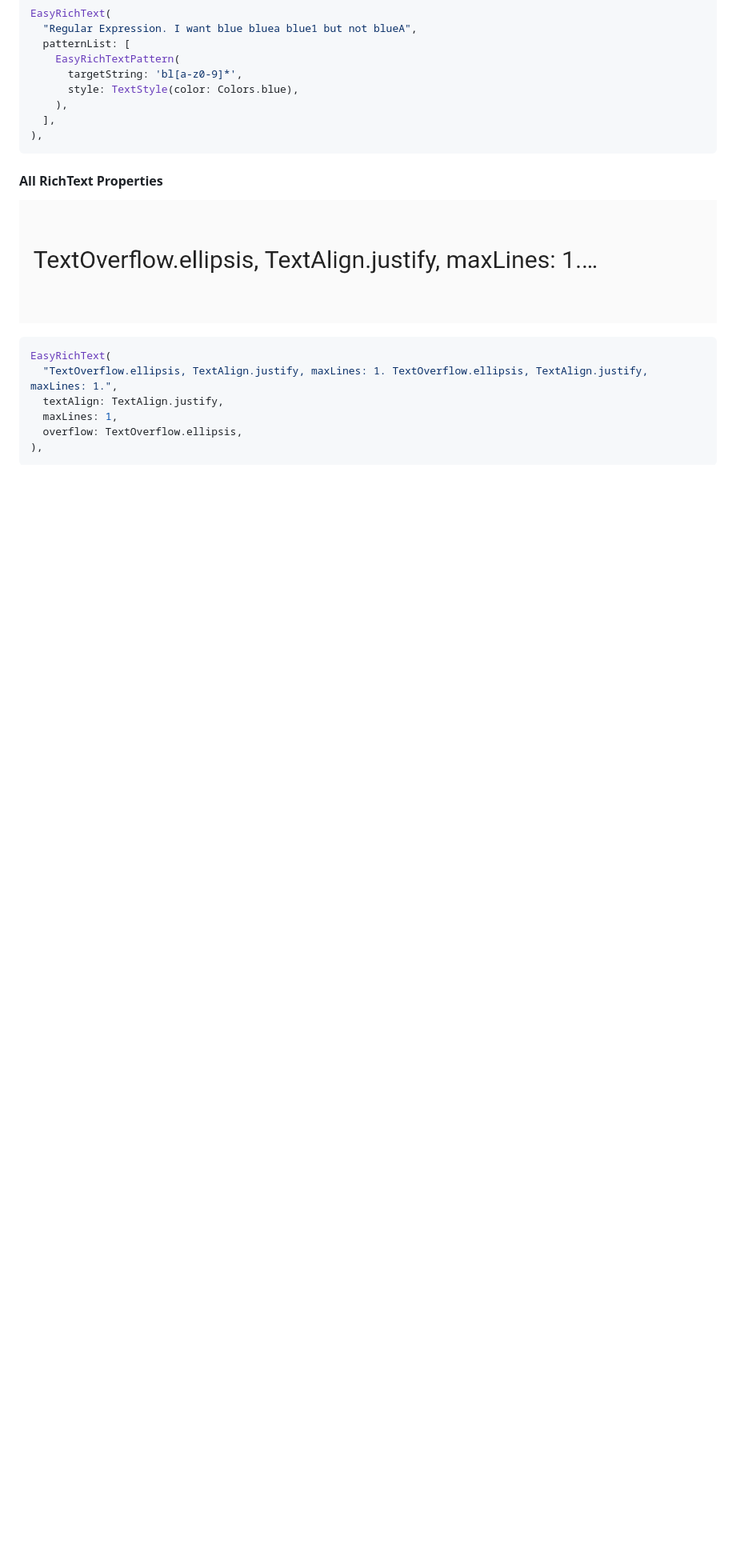
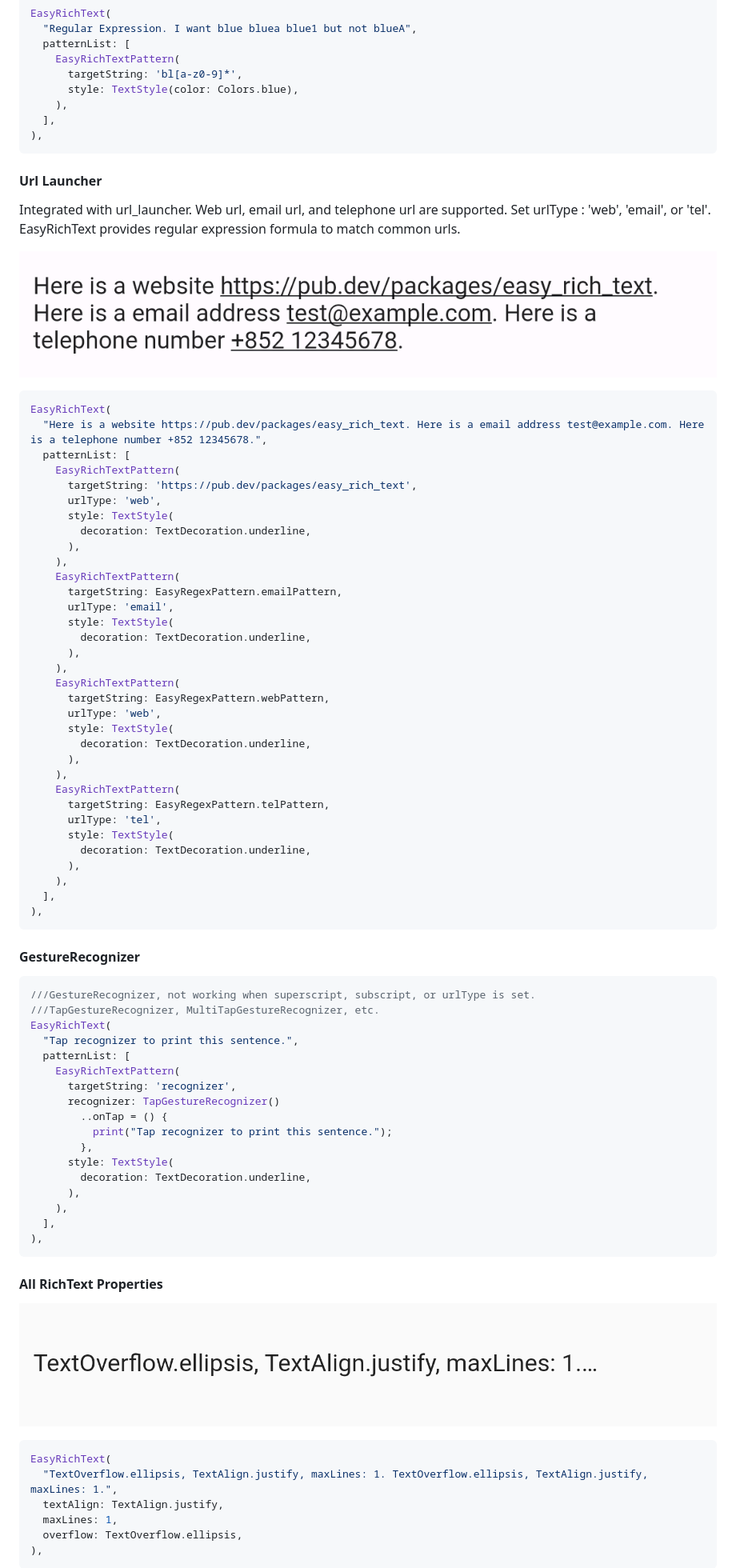
Before and after one commit to 2000calories/flutter_easy_rich_text, a Markdown page: README.md, the part around one of its changes. Shown at 80% size. Drawn GitHub-style; pictures changed too: screen_shots/urls.png (added); blank space fills up the shorter version.

Commit message:
v0.4.0 support stringAfterTarget split by position instead of regex integrated with url_launcher

````diff
--- a/README.md
+++ b/README.md
@@ -153,6 +175,72 @@ EasyRichText(
 ),
 ```
 
+#### Url Launcher
+
+Integrated with url_launcher. Web url, email url, and telephone url are supported.
+Set urlType : 'web', 'email', or 'tel'.
+EasyRichText provides regular expression formula to match common urls.
+
+![alt text](https://github.com/2000calories/flutter_easy_rich_text/blob/master/screen_shots/urls.png)
+
+```dart
+EasyRichText(
+  "Here is a website https://pub.dev/packages/easy_rich_text. Here is a email address test@example.com. Here is a telephone number +852 12345678.",
+  patternList: [
+    EasyRichTextPattern(
+      targetString: 'https://pub.dev/packages/easy_rich_text',
+      urlType: 'web',
+      style: TextStyle(
+        decoration: TextDecoration.underline,
+      ),
+    ),
+    EasyRichTextPattern(
+      targetString: EasyRegexPattern.emailPattern,
+      urlType: 'email',
+      style: TextStyle(
+        decoration: TextDecoration.underline,
+      ),
+    ),
+    EasyRichTextPattern(
+      targetString: EasyRegexPattern.webPattern,
+      urlType: 'web',
+      style: TextStyle(
+        decoration: TextDecoration.underline,
+      ),
+    ),
+    EasyRichTextPattern(
+      targetString: EasyRegexPattern.telPattern,
+      urlType: 'tel',
+      style: TextStyle(
+        decoration: TextDecoration.underline,
+      ),
+    ),
+  ],
+),
+```
+
+#### GestureRecognizer
+
+```dart
+///GestureRecognizer, not working when superscript, subscript, or urlType is set.
+///TapGestureRecognizer, MultiTapGestureRecognizer, etc.
+EasyRichText(
+  "Tap recognizer to print this sentence.",
+  patternList: [
+    EasyRichTextPattern(
+      targetString: 'recognizer',
+      recognizer: TapGestureRecognizer()
+        ..onTap = () {
+          print("Tap recognizer to print this sentence.");
+        },
+      style: TextStyle(
+        decoration: TextDecoration.underline,
+      ),
+    ),
+  ],
+),
+```
+
 #### All RichText Properties
 
 ![alt text](https://github.com/2000calories/flutter_easy_rich_text/blob/master/screen_shots/rich%20text%20overflow.png)
````
Also changed, not shown: other parts of README.md (+23 -1 lines), CHANGELOG.md (+18 -0 lines), screen_shots/conditional_match.png, 7 other files.
